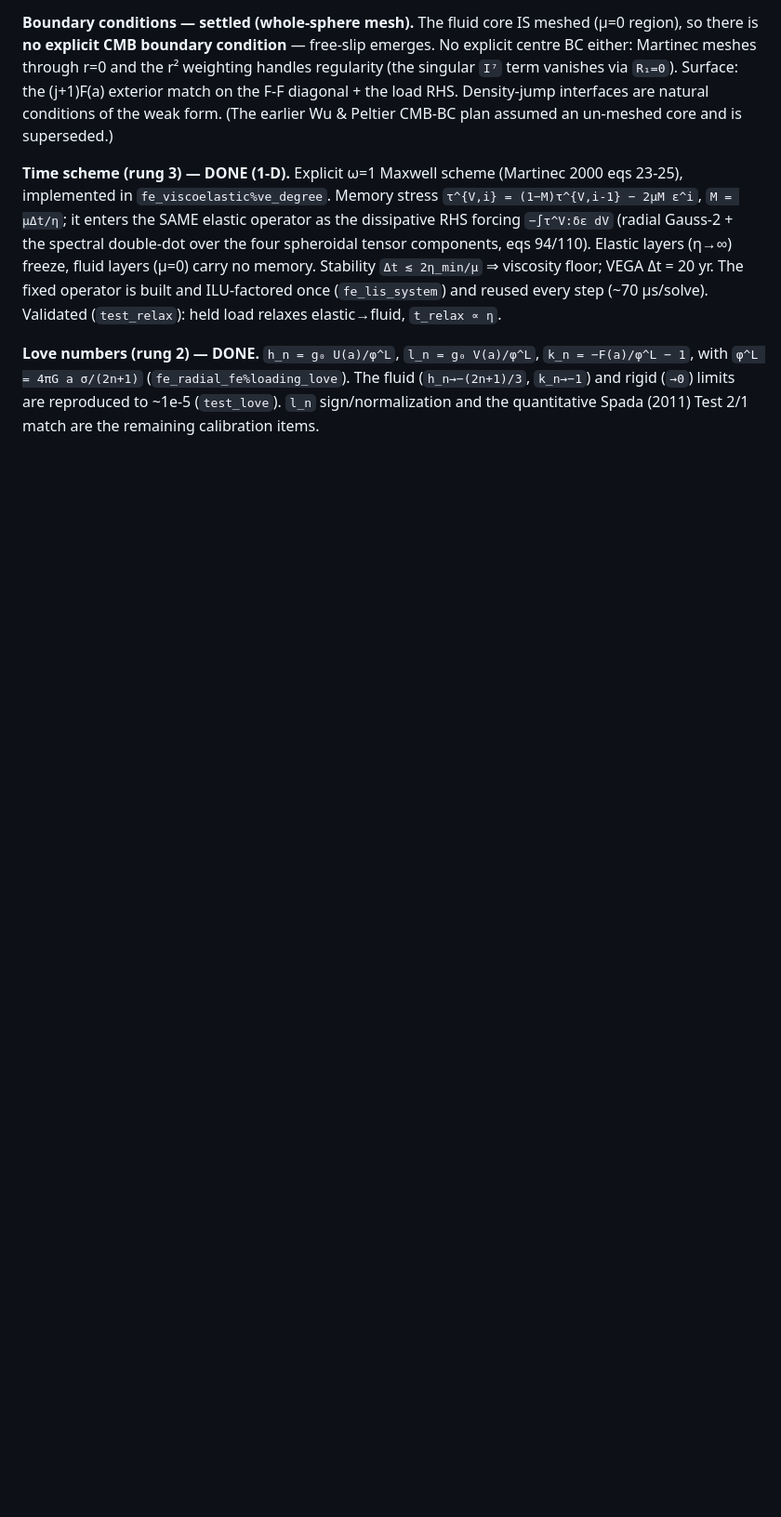
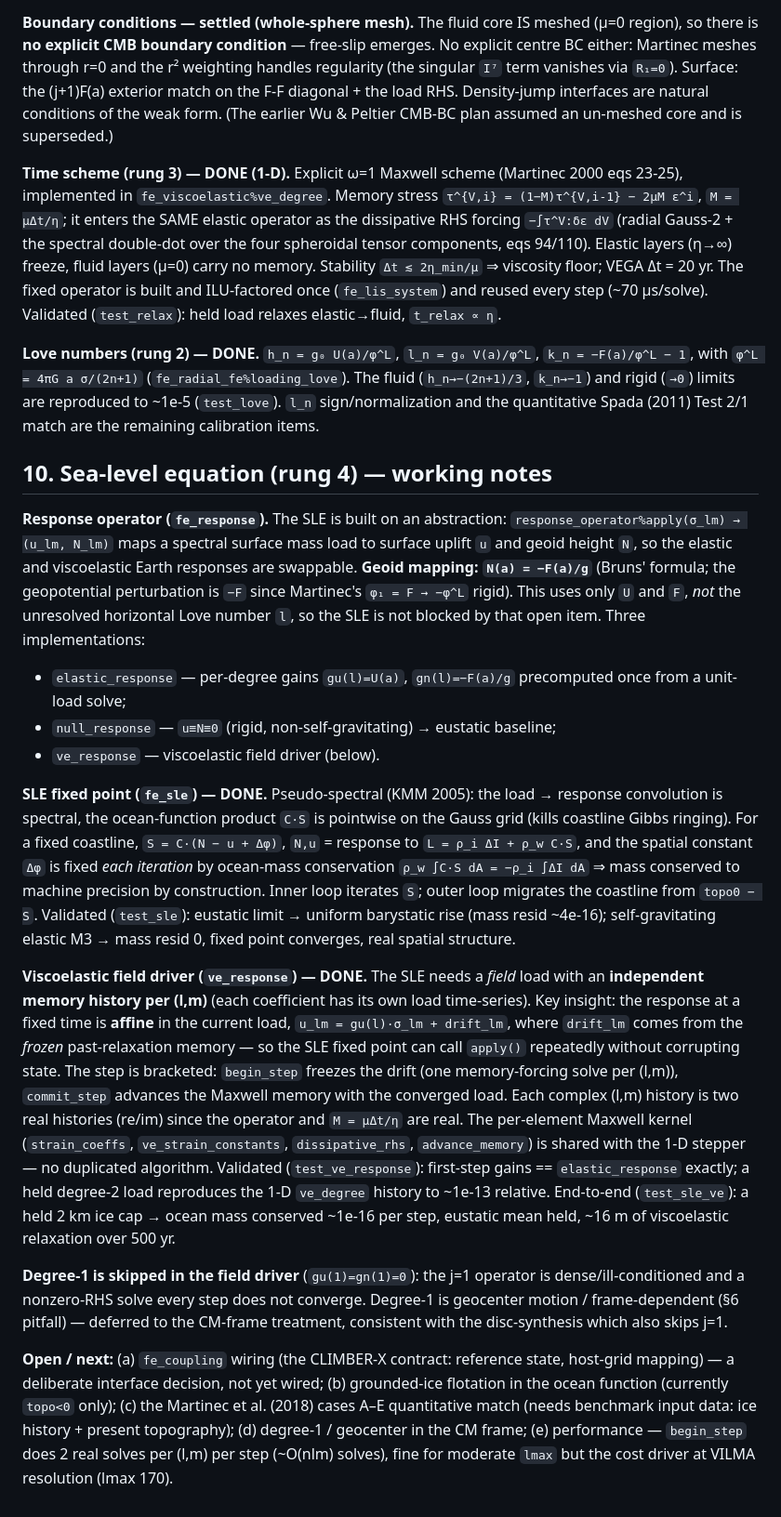
Before and after one commit to alex-robinson/FastEarth3D, a Markdown page: doc/design.md, the part around one of its changes. Shown at 93% size. Drawn GitHub-style; blank space fills up the shorter version.

Commit message:
doc: record rung-4 SLE design (response operator, fixed point, VE driver)

```diff
--- a/doc/design.md
+++ b/doc/design.md
@@ -172,3 +173,58 @@ Validated (`test_relax`): held load relaxes elastic→fluid, `t_relax ∝ η`.
 The fluid (`h_n→−(2n+1)/3`, `k_n→−1`) and rigid (`→0`) limits are reproduced to
 ~1e-5 (`test_love`). `l_n` sign/normalization and the quantitative Spada (2011)
 Test 2/1 match are the remaining calibration items.
+
+## 10. Sea-level equation (rung 4) — working notes
+
+**Response operator (`fe_response`).** The SLE is built on an abstraction:
+`response_operator%apply(σ_lm) → (u_lm, N_lm)` maps a spectral surface mass load
+to surface uplift `u` and geoid height `N`, so the elastic and viscoelastic Earth
+responses are swappable. **Geoid mapping: `N(a) = −F(a)/g`** (Bruns' formula; the
+geopotential perturbation is `−F` since Martinec's `φ₁ = F → −φ^L` rigid). This
+uses only `U` and `F`, *not* the unresolved horizontal Love number `l`, so the
+SLE is not blocked by that open item. Three implementations:
+- `elastic_response` — per-degree gains `gu(l)=U(a)`, `gn(l)=−F(a)/g` precomputed
+  once from a unit-load solve;
+- `null_response` — `u≡N≡0` (rigid, non-self-gravitating) → eustatic baseline;
+- `ve_response` — viscoelastic field driver (below).
+
+**SLE fixed point (`fe_sle`) — DONE.** Pseudo-spectral (KMM 2005): the load →
+response convolution is spectral, the ocean-function product `C·S` is pointwise on
+the Gauss grid (kills coastline Gibbs ringing). For a fixed coastline,
+`S = C·(N − u + Δφ)`, `N,u` = response to `L = ρ_i ΔI + ρ_w C·S`, and the spatial
+constant `Δφ` is fixed *each iteration* by ocean-mass conservation
+`ρ_w ∫C·S dA = −ρ_i ∫ΔI dA` ⇒ mass conserved to machine precision by construction.
+Inner loop iterates `S`; outer loop migrates the coastline from `topo0 − S`.
+Validated (`test_sle`): eustatic limit → uniform barystatic rise (mass resid
+~4e-16); self-gravitating elastic M3 → mass resid 0, fixed point converges, real
+spatial structure.
+
+**Viscoelastic field driver (`ve_response`) — DONE.** The SLE needs a *field*
+load with an **independent memory history per (l,m)** (each coefficient has its
+own load time-series). Key insight: the response at a fixed time is **affine** in
+the current load, `u_lm = gu(l)·σ_lm + drift_lm`, where `drift_lm` comes from the
+*frozen* past-relaxation memory — so the SLE fixed point can call `apply()`
+repeatedly without corrupting state. The step is bracketed: `begin_step` freezes
+the drift (one memory-forcing solve per (l,m)), `commit_step` advances the Maxwell
+memory with the converged load. Each complex (l,m) history is two real histories
+(re/im) since the operator and `M = μΔt/η` are real. The per-element Maxwell
+kernel (`strain_coeffs`, `ve_strain_constants`, `dissipative_rhs`,
+`advance_memory`) is shared with the 1-D stepper — no duplicated algorithm.
+Validated (`test_ve_response`): first-step gains == `elastic_response` exactly; a
+held degree-2 load reproduces the 1-D `ve_degree` history to ~1e-13 relative.
+End-to-end (`test_sle_ve`): a held 2 km ice cap → ocean mass conserved ~1e-16 per
+step, eustatic mean held, ~16 m of viscoelastic relaxation over 500 yr.
+
+**Degree-1 is skipped in the field driver** (`gu(1)=gn(1)=0`): the j=1 operator is
+dense/ill-conditioned and a nonzero-RHS solve every step does not converge.
+Degree-1 is geocenter motion / frame-dependent (§6 pitfall) — deferred to the
+CM-frame treatment, consistent with the disc-synthesis which also skips j=1.
+
+**Open / next:** (a) `fe_coupling` wiring (the CLIMBER-X contract: reference
+state, host-grid mapping) — a deliberate interface decision, not yet wired;
+(b) grounded-ice flotation in the ocean function (currently `topo<0` only);
+(c) the Martinec et al. (2018) cases A–E quantitative match (needs benchmark
+input data: ice history + present topography); (d) degree-1 / geocenter in the
+CM frame; (e) performance — `begin_step` does 2 real solves per (l,m) per step
+(~O(nlm) solves), fine for moderate `lmax` but the cost driver at VILMA
+resolution (lmax 170).
```
Also changed, not shown: other parts of doc/design.md (+3 -2 lines).
